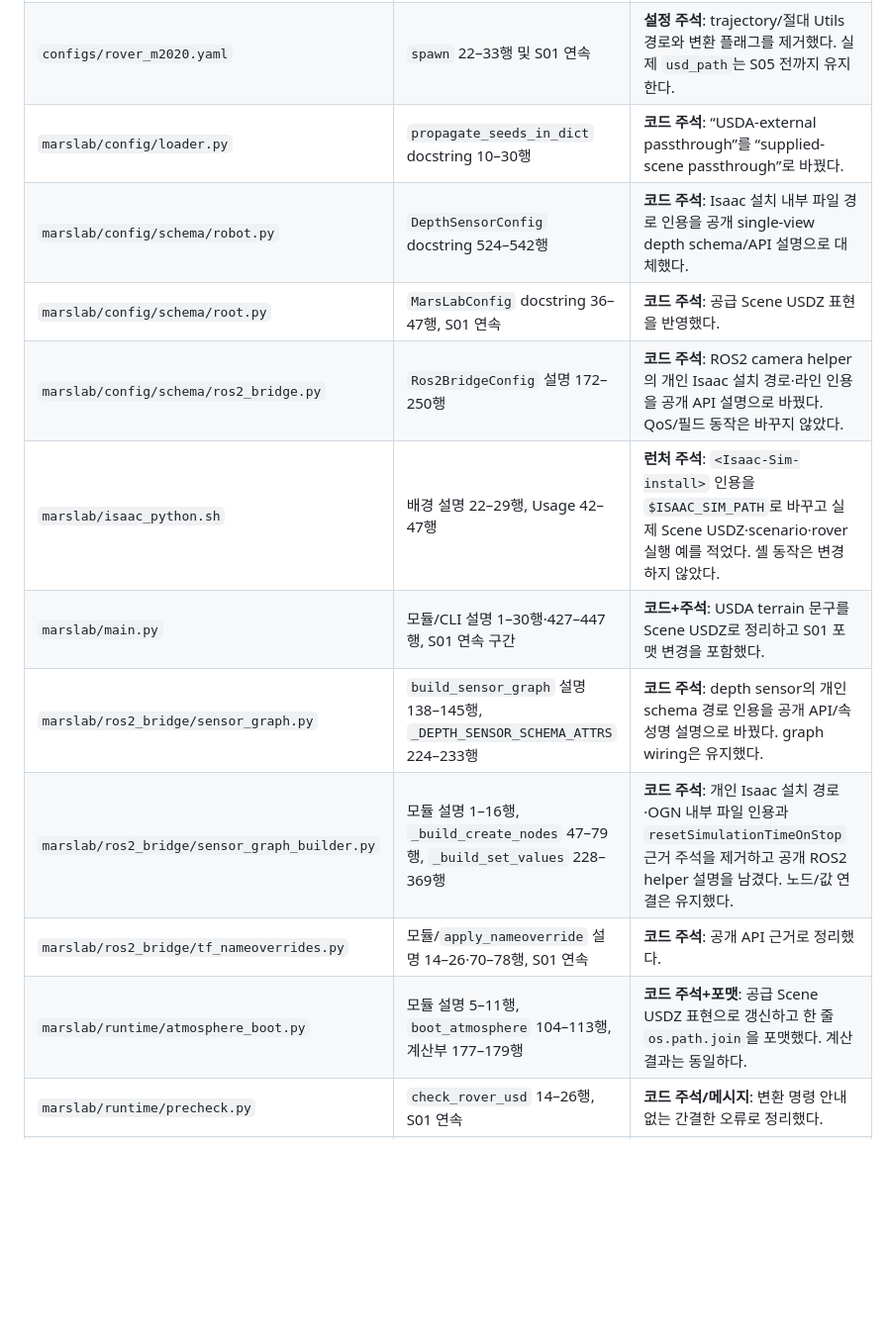
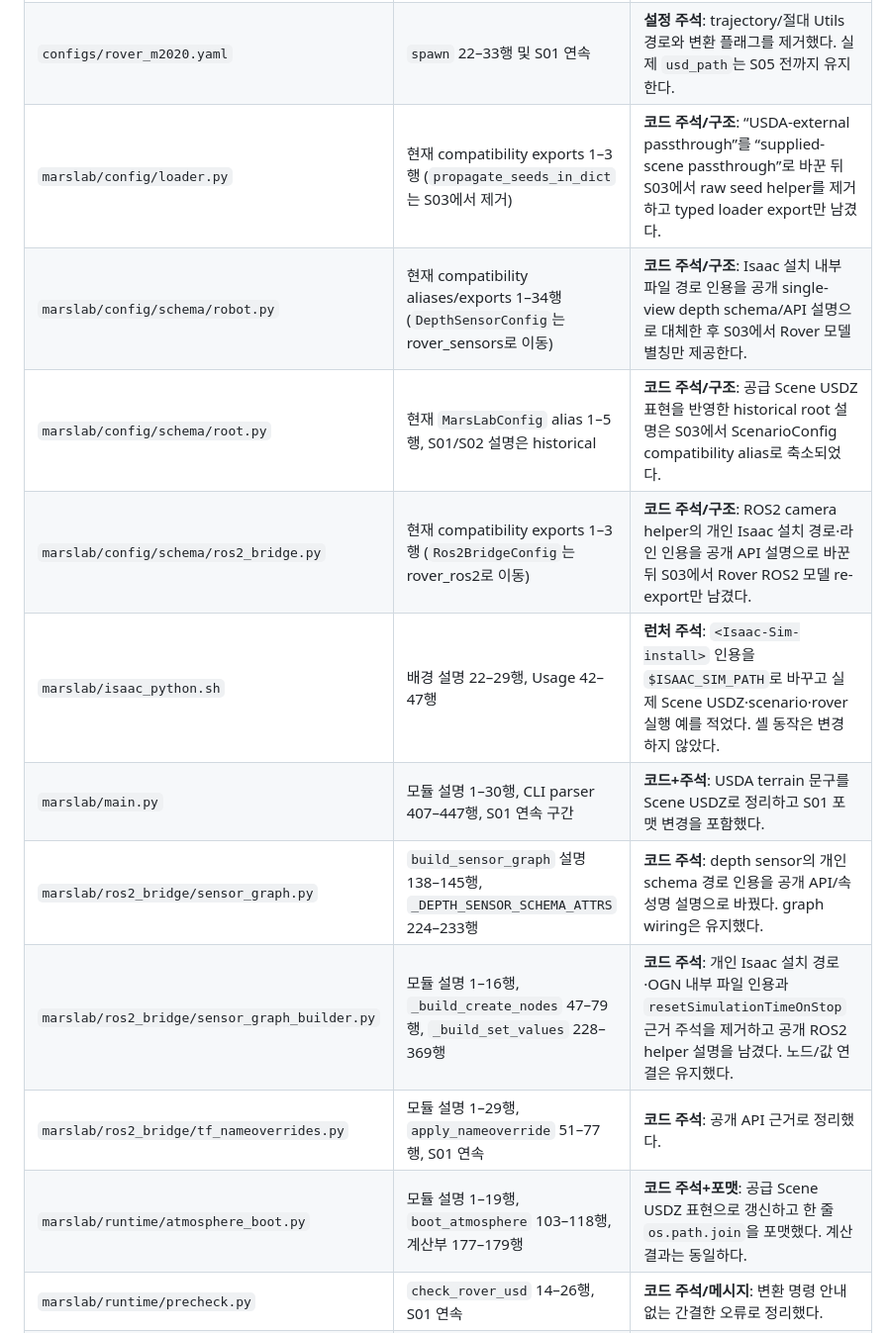
Before and after one commit to kimhoyun-robotair/MarsLab, a Markdown page: MARSLAB_S01_S03_CHANGE_REPORT.md, the part around one of its changes. Shown at 99% size. Rendered like a GitHub page; blank space fills up the shorter version.

```diff
--- a/MARSLAB_S01_S03_CHANGE_REPORT.md
+++ b/MARSLAB_S01_S03_CHANGE_REPORT.md
@@ -65,16 +65,16 @@ S02는 기존 파일을 삭제하지 않고 stale truth를 정리했다. S01과
 | `README.md` | Architecture 367–387행, License/Assets 391–403행, Roadmap 419–425행, Tests 448–474행 | **제품 문서**: authoring/변환이 런타임 밖임을 명시하고 자산 권리 주장을 유보했으며 공급 Scene 기준 테스트 명령과 `AGENTS.md` 링크만 남겼다. 기존 `docs/colored_pointcloud.md`, `CLAUDE*`, `work_log` 링크는 삭제했다(파일 삭제가 아니라 README 링크 삭제). |
 | `configs/default.yaml` | 파일 주석 4–12행 | **설정 주석**: terrain/scene 블록 부재 사유와 공급 Scene USDZ `--usda` 예를 갱신했다. |
 | `configs/rover_m2020.yaml` | `spawn` 22–33행 및 S01 연속 | **설정 주석**: trajectory/절대 Utils 경로와 변환 플래그를 제거했다. 실제 `usd_path`는 S05 전까지 유지한다. |
-| `marslab/config/loader.py` | `propagate_seeds_in_dict` docstring 10–30행 | **코드 주석**: “USDA-external passthrough”를 “supplied-scene passthrough”로 바꿨다. |
-| `marslab/config/schema/robot.py` | `DepthSensorConfig` docstring 524–542행 | **코드 주석**: Isaac 설치 내부 파일 경로 인용을 공개 single-view depth schema/API 설명으로 대체했다. |
-| `marslab/config/schema/root.py` | `MarsLabConfig` docstring 36–47행, S01 연속 | **코드 주석**: 공급 Scene USDZ 표현을 반영했다. |
-| `marslab/config/schema/ros2_bridge.py` | `Ros2BridgeConfig` 설명 172–250행 | **코드 주석**: ROS2 camera helper의 개인 Isaac 설치 경로·라인 인용을 공개 API 설명으로 바꿨다. QoS/필드 동작은 바꾸지 않았다. |
+| `marslab/config/loader.py` | 현재 compatibility exports 1–3행 (`propagate_seeds_in_dict`는 S03에서 제거) | **코드 주석/구조**: “USDA-external passthrough”를 “supplied-scene passthrough”로 바꾼 뒤 S03에서 raw seed helper를 제거하고 typed loader export만 남겼다. |
+| `marslab/config/schema/robot.py` | 현재 compatibility aliases/exports 1–34행 (`DepthSensorConfig`는 rover_sensors로 이동) | **코드 주석/구조**: Isaac 설치 내부 파일 경로 인용을 공개 single-view depth schema/API 설명으로 대체한 후 S03에서 Rover 모델 별칭만 제공한다. |
+| `marslab/config/schema/root.py` | 현재 `MarsLabConfig` alias 1–5행, S01/S02 설명은 historical | **코드 주석/구조**: 공급 Scene USDZ 표현을 반영한 historical root 설명은 S03에서 ScenarioConfig compatibility alias로 축소되었다. |
+| `marslab/config/schema/ros2_bridge.py` | 현재 compatibility exports 1–3행 (`Ros2BridgeConfig`는 rover_ros2로 이동) | **코드 주석/구조**: ROS2 camera helper의 개인 Isaac 설치 경로·라인 인용을 공개 API 설명으로 바꾼 뒤 S03에서 Rover ROS2 모델 re-export만 남겼다. |
 | `marslab/isaac_python.sh` | 배경 설명 22–29행, Usage 42–47행 | **런처 주석**: `<Isaac-Sim-install>` 인용을 `$ISAAC_SIM_PATH`로 바꾸고 실제 Scene USDZ·scenario·rover 실행 예를 적었다. 셸 동작은 변경하지 않았다. |
-| `marslab/main.py` | 모듈/CLI 설명 1–30행·427–447행, S01 연속 구간 | **코드+주석**: USDA terrain 문구를 Scene USDZ로 정리하고 S01 포맷 변경을 포함했다. |
+| `marslab/main.py` | 모듈 설명 1–30행, CLI parser 407–447행, S01 연속 구간 | **코드+주석**: USDA terrain 문구를 Scene USDZ로 정리하고 S01 포맷 변경을 포함했다. |
 | `marslab/ros2_bridge/sensor_graph.py` | `build_sensor_graph` 설명 138–145행, `_DEPTH_SENSOR_SCHEMA_ATTRS` 224–233행 | **코드 주석**: depth sensor의 개인 schema 경로 인용을 공개 API/속성명 설명으로 바꿨다. graph wiring은 유지했다. |
 | `marslab/ros2_bridge/sensor_graph_builder.py` | 모듈 설명 1–16행, `_build_create_nodes` 47–79행, `_build_set_values` 228–369행 | **코드 주석**: 개인 Isaac 설치 경로·OGN 내부 파일 인용과 `resetSimulationTimeOnStop` 근거 주석을 제거하고 공개 ROS2 helper 설명을 남겼다. 노드/값 연결은 유지했다. |
-| `marslab/ros2_bridge/tf_nameoverrides.py` | 모듈/`apply_nameoverride` 설명 14–26·70–78행, S01 연속 | **코드 주석**: 공개 API 근거로 정리했다. |
-| `marslab/runtime/atmosphere_boot.py` | 모듈 설명 5–11행, `boot_atmosphere` 104–113행, 계산부 177–179행 | **코드 주석+포맷**: 공급 Scene USDZ 표현으로 갱신하고 한 줄 `os.path.join`을 포맷했다. 계산 결과는 동일하다. |
+| `marslab/ros2_bridge/tf_nameoverrides.py` | 모듈 설명 1–29행, `apply_nameoverride` 51–77행, S01 연속 | **코드 주석**: 공개 API 근거로 정리했다. |
+| `marslab/runtime/atmosphere_boot.py` | 모듈 설명 1–19행, `boot_atmosphere` 103–118행, 계산부 177–179행 | **코드 주석+포맷**: 공급 Scene USDZ 표현으로 갱신하고 한 줄 `os.path.join`을 포맷했다. 계산 결과는 동일하다. |
 | `marslab/runtime/precheck.py` | `check_rover_usd` 14–26행, S01 연속 | **코드 주석/메시지**: 변환 명령 안내 없는 간결한 오류로 정리했다. |
 | `marslab/sim/AGENTS.md` | Notes 30–33행 | **중첩 가이드 문서**: 상위 startup이 공급 Scene USDZ를 참조한다는 설명으로 바꿨다. |
 | `tests/refactor/test_documented_commands.py` | 상수 10–28행, 테스트 36–123행 | **새 테스트**: README/설정 대상 존재, 세 외부 runtime 입력 문자열, 추적된 Markdown 링크, `--usda` allowlist, 개인/Utils 경로 부재 및 음성 missing-target fixture를 검증한다. `01e1e0e`에서 링크 추적 검사를 강화했고 `f405362`에서 외부 입력을 명시적으로 구분했다. |
```
Also changed, not shown: other parts of MARSLAB_S01_S03_CHANGE_REPORT.md (+11 -10 lines).
